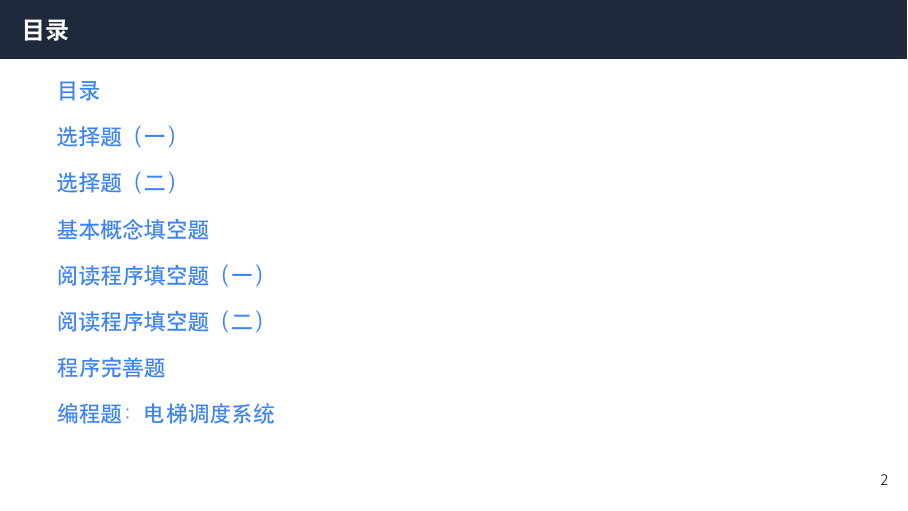
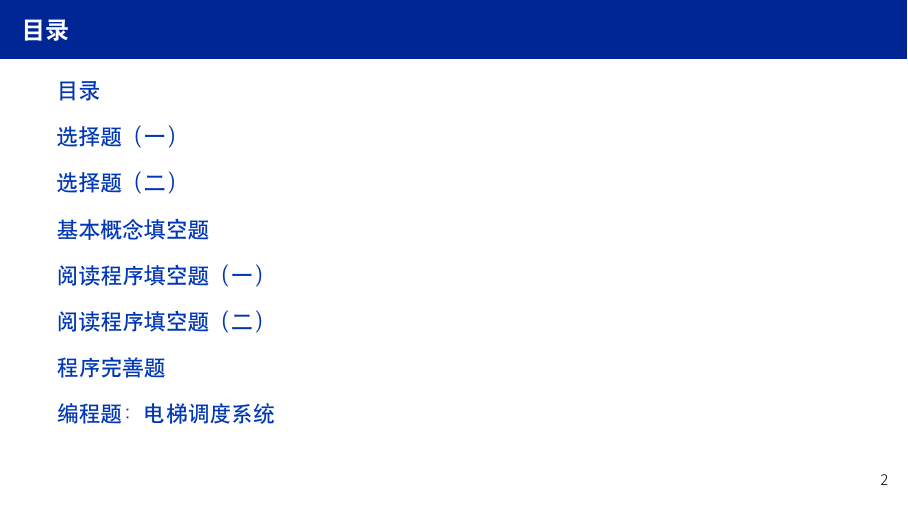
Before and after one commit to Cle2ment/njustPMProject, LaTeX slides (main.tex): page 3 of 96. Compiled offline with XeLaTeX.

Commit message:
重构配色方案：采用克莱因蓝色系，优化块体和高亮色设置，提升视觉效果

```diff
--- a/main.tex
+++ b/main.tex
@@ -4,18 +4,17 @@
 \usetheme[block=fill]{metropolis}
 \usefonttheme{professionalfonts}
 
-% --- 现代蓝白配色方案 ---
-% 深灰蓝 — 框架标题、块标题（替代沉闷的纯蓝，更显专业）
-\definecolor{primary}{RGB}{30,41,59}
-% 主蓝 — 进度条、项目符号、链接
-\definecolor{accent}{RGB}{59,130,246}
-% 浅蓝 — 示例块背景、褪色元素
-\definecolor{accentlight}{RGB}{219,234,254}
-% 琥珀暖色 — 答案高亮（在蓝灰色系中脱颖而出）
-\definecolor{warm}{RGB}{217,119,6}
-% 浅灰背景 — 块体、代码背景
-\definecolor{bglight}{RGB}{241,245,249}
-\definecolor{bglighter}{RGB}{248,250,252}
+% --- 克莱因蓝 (IKB) 配色方案 ---
+% IKB ≈ RGB(0,47,167)，以此为基调构建全蓝色系
+% 深邃克莱因蓝 — 框架标题、块标题、进度条
+\definecolor{primary}{RGB}{0,38,150}
+% 克莱因蓝 — 项目符号、结构元素、代码关键词
+\definecolor{accent}{RGB}{0,55,180}
+% 浅蓝 — 示例块背景
+\definecolor{accentlight}{RGB}{222,234,254}
+% 蓝灰背景 — 块体、代码背景
+\definecolor{bglight}{RGB}{244,247,254}
+\definecolor{bglighter}{RGB}{250,251,255}
 
 % Override metropolis 调色板
 \setbeamercolor{palette primary}{fg=white,bg=primary}
@@ -28,10 +27,10 @@
 % 块 (block) 颜色
 \setbeamercolor{block title}{fg=white,bg=primary}
 \setbeamercolor{block body}{fg=black,bg=bglight}
-\setbeamercolor{block title example}{fg=white,bg=accent!85!primary}
+\setbeamercolor{block title example}{fg=white,bg=accent}
 \setbeamercolor{block body example}{fg=black,bg=accentlight!30}
 \setbeamercolor{block title alerted}{fg=white,bg=primary}
-\setbeamercolor{block body alerted}{fg=black,bg=accentlight!15}
+\setbeamercolor{block body alerted}{fg=black,bg=accentlight!20}
 
 % 普通文本结构色
 \setbeamercolor{structure}{fg=accent}
@@ -40,8 +39,8 @@
 \setbeamercolor{itemize subitem}{fg=primary}
 \setbeamercolor{enumerate item}{fg=accent}
 
-% 高亮色 — 用于标注答案（暖琥珀色，醒目但不刺眼）
-\definecolor{highlight}{RGB}{217,119,6}
+% 高亮色 — 电光蓝，标注答案（与主色调同色系，醒目但不突兀）
+\definecolor{highlight}{RGB}{0,90,210}
 
 % ========== 全局间距优化 ==========
 \usepackage{etoolbox}
@@ -72,7 +71,7 @@
 \definecolor{codebg}{RGB}{248,250,252}
 \definecolor{codecomment}{RGB}{106,153,85}
 \definecolor{codestring}{RGB}{206,145,120}
-\definecolor{codekeyword}{RGB}{59,130,246}
+\definecolor{codekeyword}{RGB}{0,55,180}
 
 \lstset{
     basicstyle=\footnotesize\ttfamily,
```
Also changed, not shown: 1 other file.
